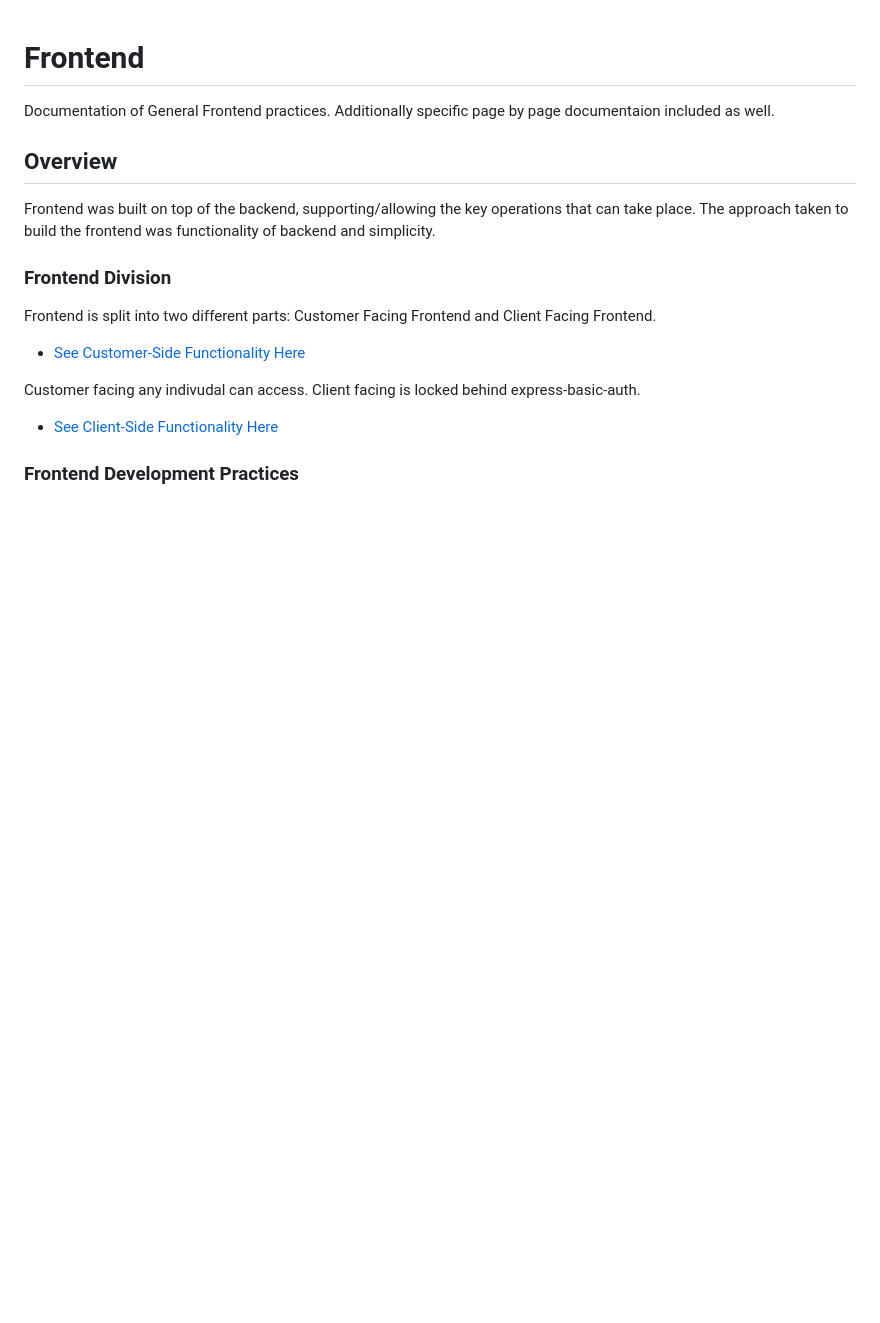
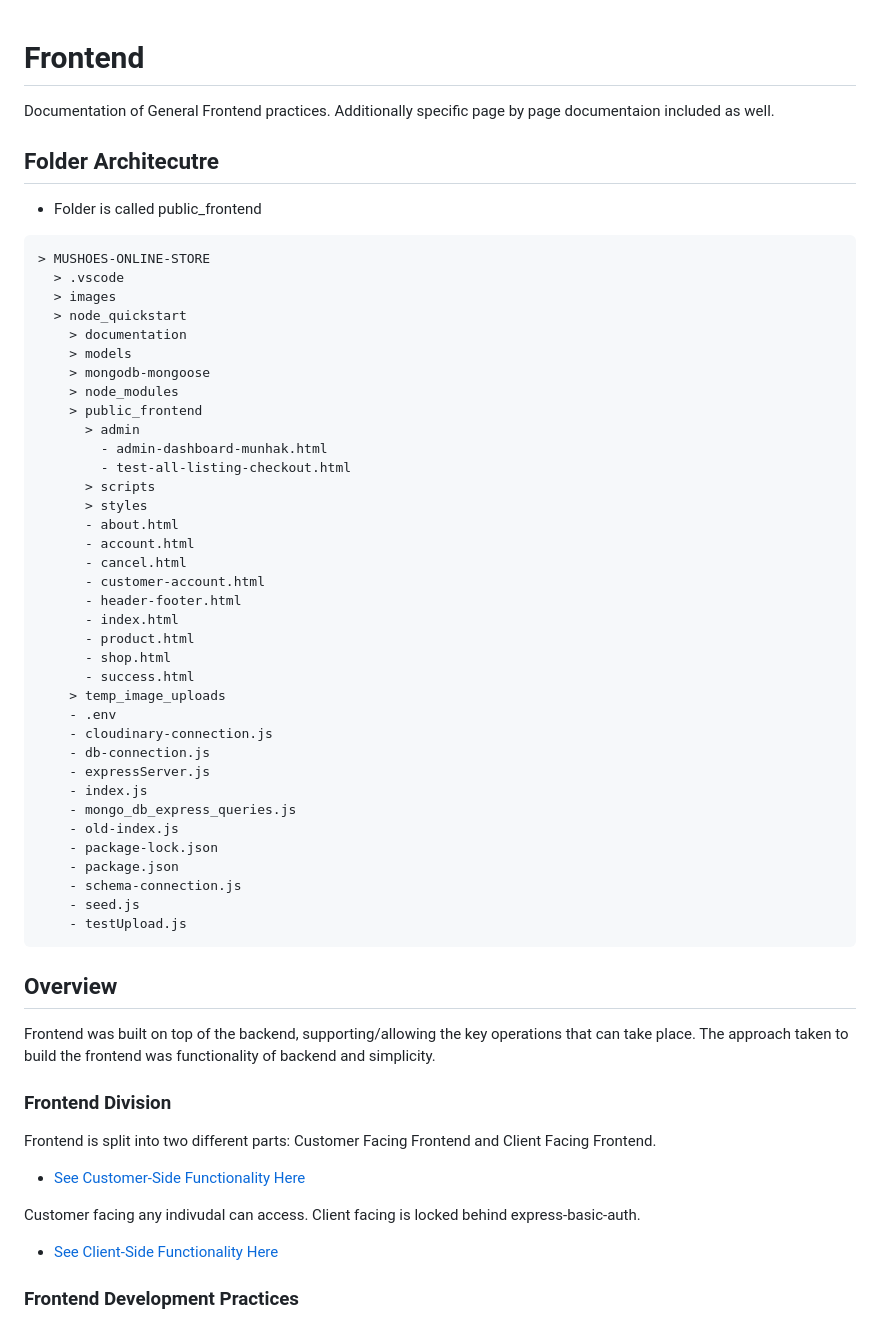
Before and after one commit to AliJawed12/Mushoes_repo, a Markdown page: node_quickstart/documentation/Frontend.md, the part around one of its changes. Rendered like a GitHub page; blank space fills up the shorter version.

Commit message:
Completed Frontend Documentation Started working on Backend Documentation

````diff
--- a/node_quickstart/documentation/Frontend.md
+++ b/node_quickstart/documentation/Frontend.md
@@ -1,6 +1,47 @@
 # Frontend
 
 Documentation of General Frontend practices. Additionally specific page by page documentaion included as well.
+
+## Folder Architecutre
+- Folder is called public_frontend
+```
+> MUSHOES-ONLINE-STORE
+  > .vscode
+  > images
+  > node_quickstart
+    > documentation
+    > models
+    > mongodb-mongoose
+    > node_modules
+    > public_frontend
+      > admin
+        - admin-dashboard-munhak.html
+        - test-all-listing-checkout.html
+      > scripts
+      > styles
+      - about.html
+      - account.html
+      - cancel.html
+      - customer-account.html
+      - header-footer.html
+      - index.html
+      - product.html
+      - shop.html
+      - success.html
+    > temp_image_uploads
+    - .env
+    - cloudinary-connection.js
+    - db-connection.js
+    - expressServer.js
+    - index.js
+    - mongo_db_express_queries.js
+    - old-index.js
+    - package-lock.json
+    - package.json
+    - schema-connection.js
+    - seed.js
+    - testUpload.js
+```
 
 
 ## Overview
````
Also changed, not shown: other parts of node_quickstart/documentation/Frontend.md (+175 -0 lines), node_quickstart/documentation/Backend.md (+53 -0 lines).
